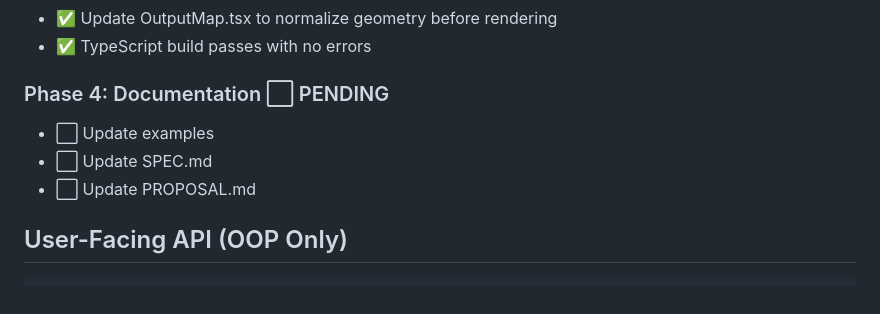
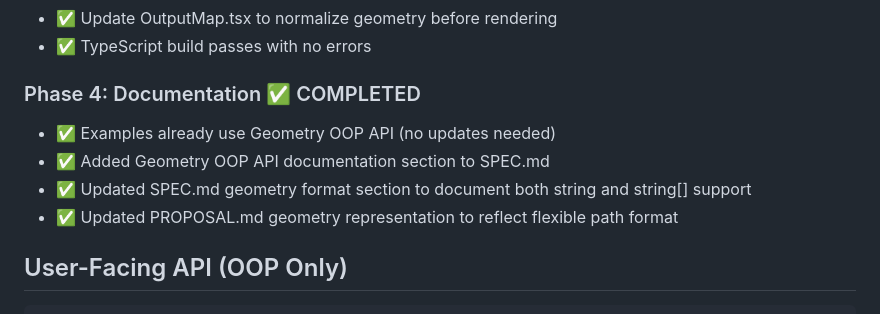
Before and after one commit to kenjisato/shinymap, a Markdown page: design/geometry-class-refactoring.md, the part around the change. Drawn GitHub-style.

```diff
--- a/design/geometry-class-refactoring.md
+++ b/design/geometry-class-refactoring.md
@@ -439,10 +439,11 @@ export function normalizeViewBox(viewBox: ViewBox): string {
 - ✅ Update OutputMap.tsx to normalize geometry before rendering
 - ✅ TypeScript build passes with no errors
 
-### Phase 4: Documentation ⬜ PENDING
-- ⬜ Update examples
-- ⬜ Update SPEC.md
-- ⬜ Update PROPOSAL.md
+### Phase 4: Documentation ✅ COMPLETED
+- ✅ Examples already use Geometry OOP API (no updates needed)
+- ✅ Added Geometry OOP API documentation section to SPEC.md
+- ✅ Updated SPEC.md geometry format section to document both string and string[] support
+- ✅ Updated PROPOSAL.md geometry representation to reflect flexible path format
 
 ## User-Facing API (OOP Only)
 
```
Also changed, not shown: PROPOSAL.md (+3 -2 lines), SPEC.md (+74 -6 lines).
